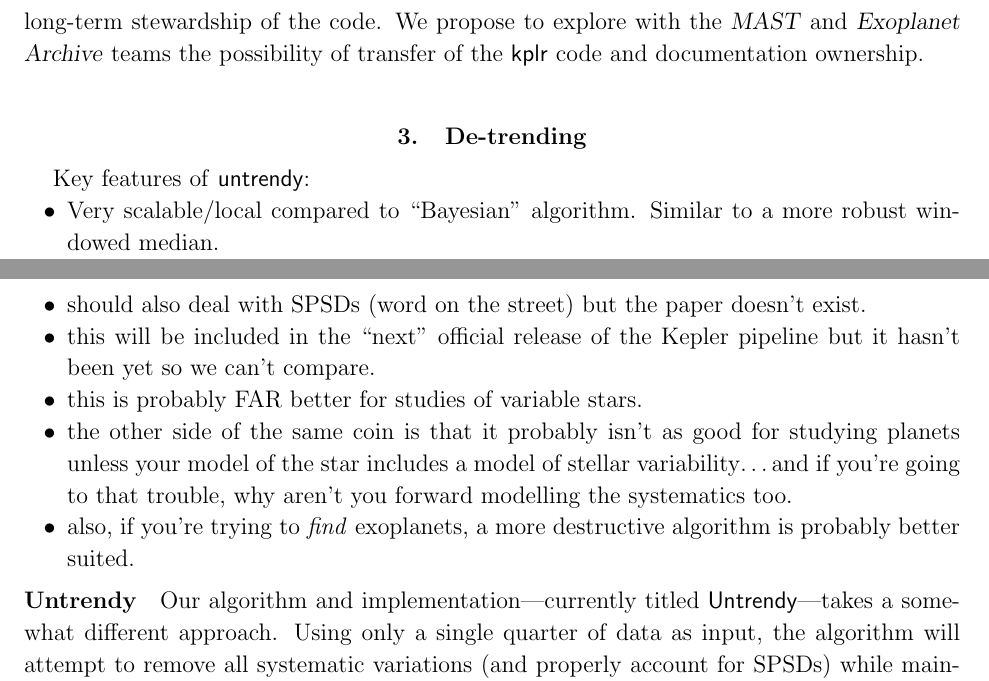
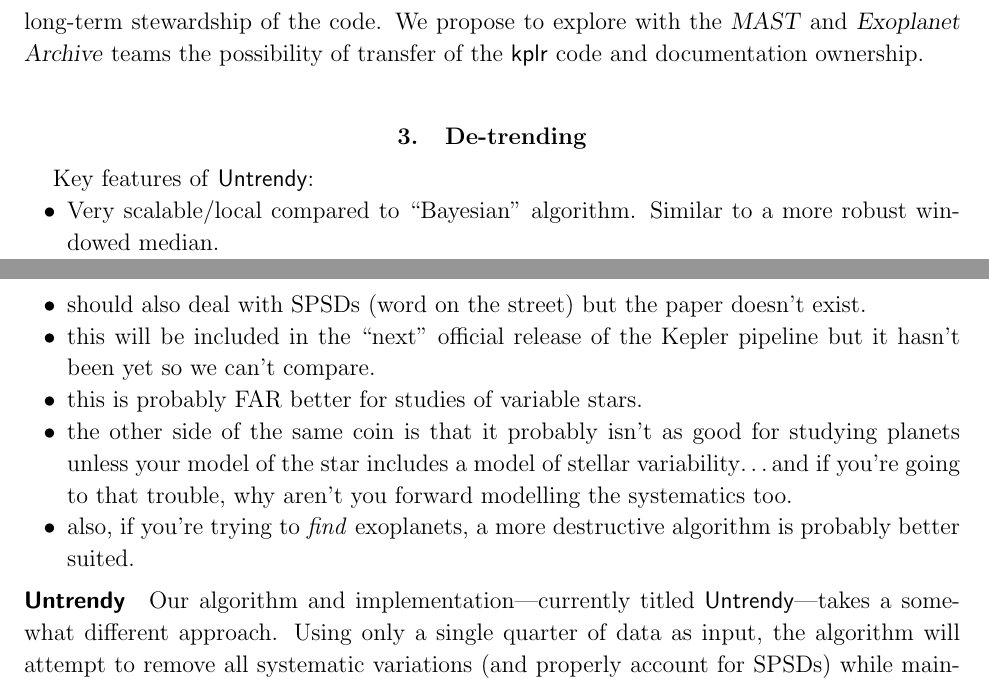
Before and after one commit to davidwhogg/smartcard, a LaTeX paper (document/description.tex): two parts of pages 5 and 6 of 12, joined at a grey line, cut so that both start at the same text. Compiled offline with pdfLaTeX.

Commit message:
untrendy typesetting

```diff
--- a/document/description.tex
+++ b/document/description.tex
@@ -272,7 +272,7 @@ transfer of the \kplr\ code and documentation ownership.
 
 \section{De-trending}
 
-Key features of \project{untrendy}:
+Key features of \Untrendy:
 \begin{itemize}
 \item Very scalable/local compared to ``Bayesian'' algorithm. Similar to
       a more robust windowed median.
@@ -337,7 +337,7 @@ algorithm is probably better suited.
 \end{itemize}
 
 
-\paragraph{Untrendy}
+\paragraph{\Untrendy}
 Our algorithm and implementation---currently titled \Untrendy---takes a
 somewhat different approach.
 Using only a single quarter of data as input, the algorithm will attempt to
```
Also changed, not shown: document/description.tex (2 more changed lines).
